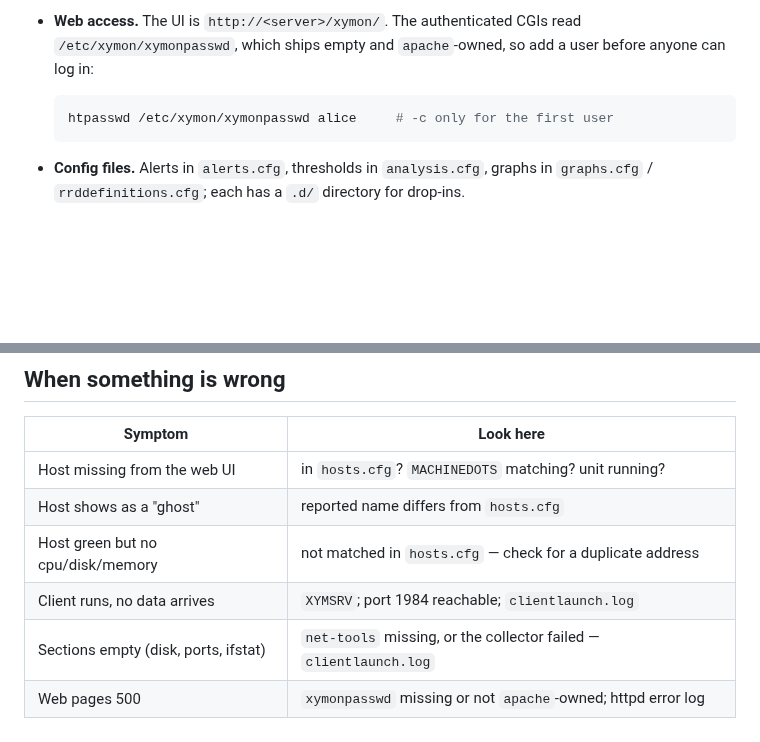
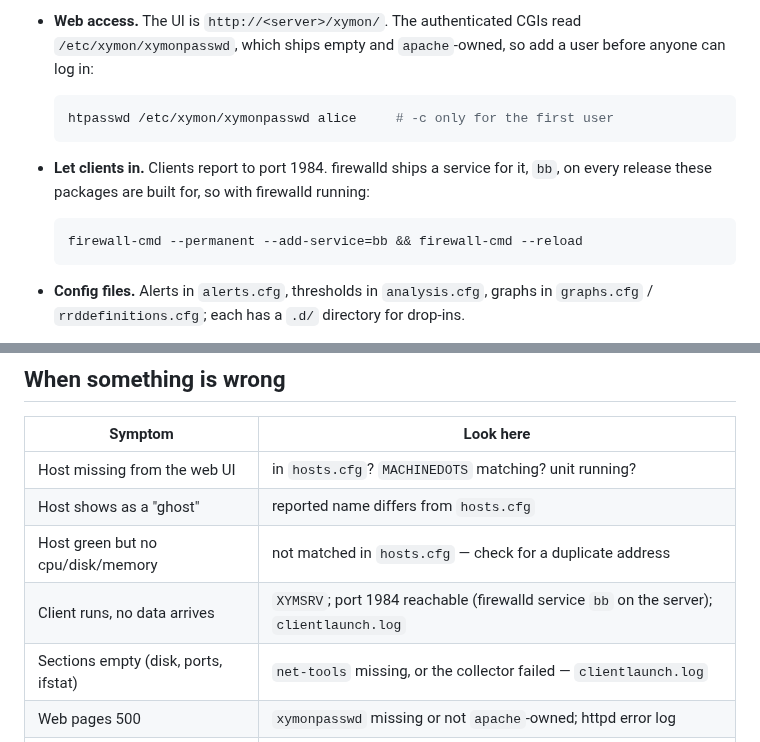
Before and after one commit to xymon-monitoring/xymon-rpm, a Markdown page: docs/admin-guide.md, 2 parts joined by grey strips. Drawn GitHub-style; blank space fills up the shorter version.

Commit message:
docs: say how to open the server's port 1984 with firewalld (#96)
Nothing told an admin how to let clients reach a firewalled server.
firewalld ships a bb service for port 1984 (tcp and udp) on every
release these packages are built for -- checked on Fedora 44 and
AlmaLinux 8, 9 and 10, where /usr/lib/firewalld/services/bb.xml is
byte-identical to the devel sample this repository carries -- so the
admin guide names it.

````diff
--- a/docs/admin-guide.md
+++ b/docs/admin-guide.md
@@ -121,6 +121,14 @@ systemctl show -p MainPID --value xymonlaunch | xargs -I{} tr '\0' ' ' < /proc/{
   htpasswd /etc/xymon/xymonpasswd alice     # -c only for the first user
   ```
 
+- **Let clients in.** Clients report to port 1984. firewalld ships a service
+  for it, `bb`, on every release these packages are built for, so with
+  firewalld running:
+
+  ```sh
+  firewall-cmd --permanent --add-service=bb && firewall-cmd --reload
+  ```
+
 - **Config files.** Alerts in `alerts.cfg`, thresholds in `analysis.cfg`,
   graphs in `graphs.cfg` / `rrddefinitions.cfg`; each has a `.d/` directory for
   drop-ins.
@@ -165,7 +173,7 @@ Before this design, `xymon` required `xymon-client` and a separate
 | Host missing from the web UI | in `hosts.cfg`? `MACHINEDOTS` matching? unit running? |
 | Host shows as a "ghost" | reported name differs from `hosts.cfg` |
 | Host green but no cpu/disk/memory | not matched in `hosts.cfg` — check for a duplicate address |
-| Client runs, no data arrives | `XYMSRV`; port 1984 reachable; `clientlaunch.log` |
+| Client runs, no data arrives | `XYMSRV`; port 1984 reachable (firewalld service `bb` on the server); `clientlaunch.log` |
 | Sections empty (disk, ports, ifstat) | `net-tools` missing, or the collector failed — `clientlaunch.log` |
 | Web pages 500 | `xymonpasswd` missing or not `apache`-owned; httpd error log |
 | Nothing running after a swap | `systemctl restart xymonlaunch` |
````
